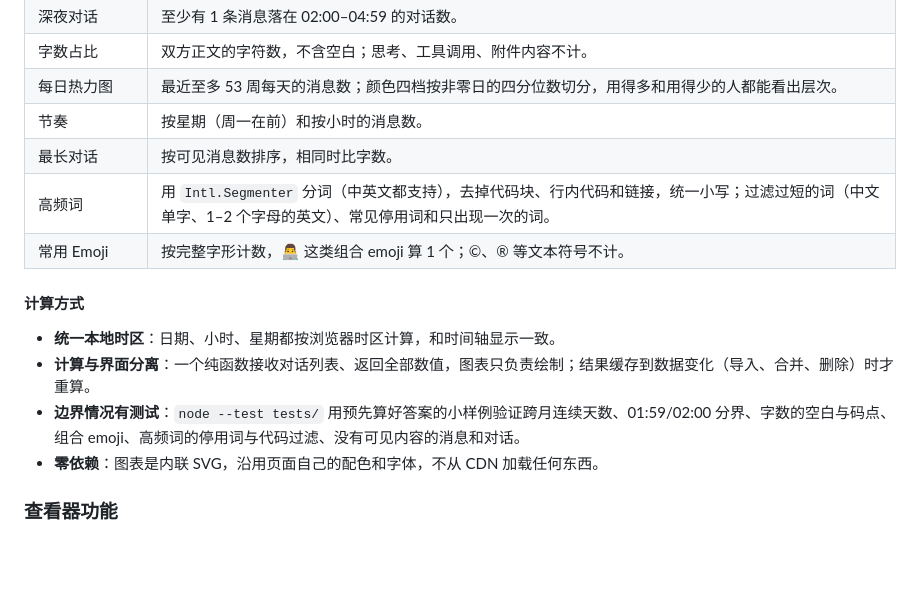
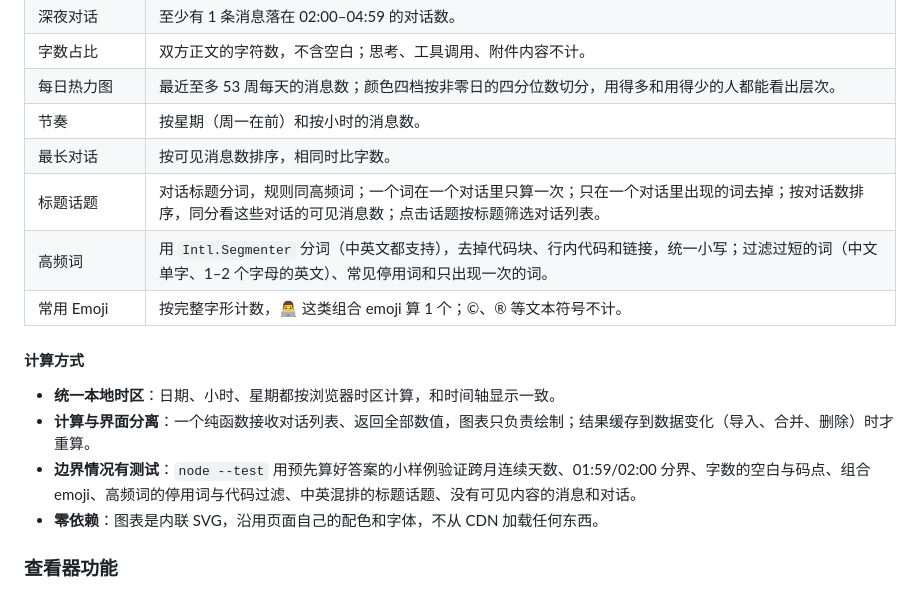
Before and after one commit to QithYang/chat-archive-viewer, a Markdown page: README.md, the part around the change printed below. Rendered like a GitHub page; blank space fills up the shorter version.

```diff
--- a/README.md
+++ b/README.md
@@ -143,6 +140,7 @@ The bundled fonts are licensed under the [SIL Open Font License 1.1](https://ope
 | 每日热力图 | 最近至多 53 周每天的消息数；颜色四档按非零日的四分位数切分，用得多和用得少的人都能看出层次。 |
 | 节奏 | 按星期（周一在前）和按小时的消息数。 |
 | 最长对话 | 按可见消息数排序，相同时比字数。 |
+| 标题话题 | 对话标题分词，规则同高频词；一个词在一个对话里只算一次；只在一个对话里出现的词去掉；按对话数排序，同分看这些对话的可见消息数；点击话题按标题筛选对话列表。 |
 | 高频词 | 用 `Intl.Segmenter` 分词（中英文都支持），去掉代码块、行内代码和链接，统一小写；过滤过短的词（中文单字、1–2 个字母的英文）、常见停用词和只出现一次的词。 |
 | 常用 Emoji | 按完整字形计数，👨‍💻 这类组合 emoji 算 1 个；©、® 等文本符号不计。 |
 
@@ -150,7 +148,7 @@ The bundled fonts are licensed under the [SIL Open Font License 1.1](https://ope
 
 - **统一本地时区**：日期、小时、星期都按浏览器时区计算，和时间轴显示一致。
 - **计算与界面分离**：一个纯函数接收对话列表、返回全部数值，图表只负责绘制；结果缓存到数据变化（导入、合并、删除）时才重算。
-- **边界情况有测试**：`node --test tests/` 用预先算好答案的小样例验证跨月连续天数、01:59/02:00 分界、字数的空白与码点、组合 emoji、高频词的停用词与代码过滤、没有可见内容的消息和对话。
+- **边界情况有测试**：`node --test` 用预先算好答案的小样例验证跨月连续天数、01:59/02:00 分界、字数的空白与码点、组合 emoji、高频词的停用词与代码过滤、中英混排的标题话题、没有可见内容的消息和对话。
 - **零依赖**：图表是内联 SVG，沿用页面自己的配色和字体，不从 CDN 加载任何东西。
 
 ### 查看器功能
```
Also changed, not shown: other parts of README.md (+11 -14 lines), assets/screenshot-stats-2.jpg.
